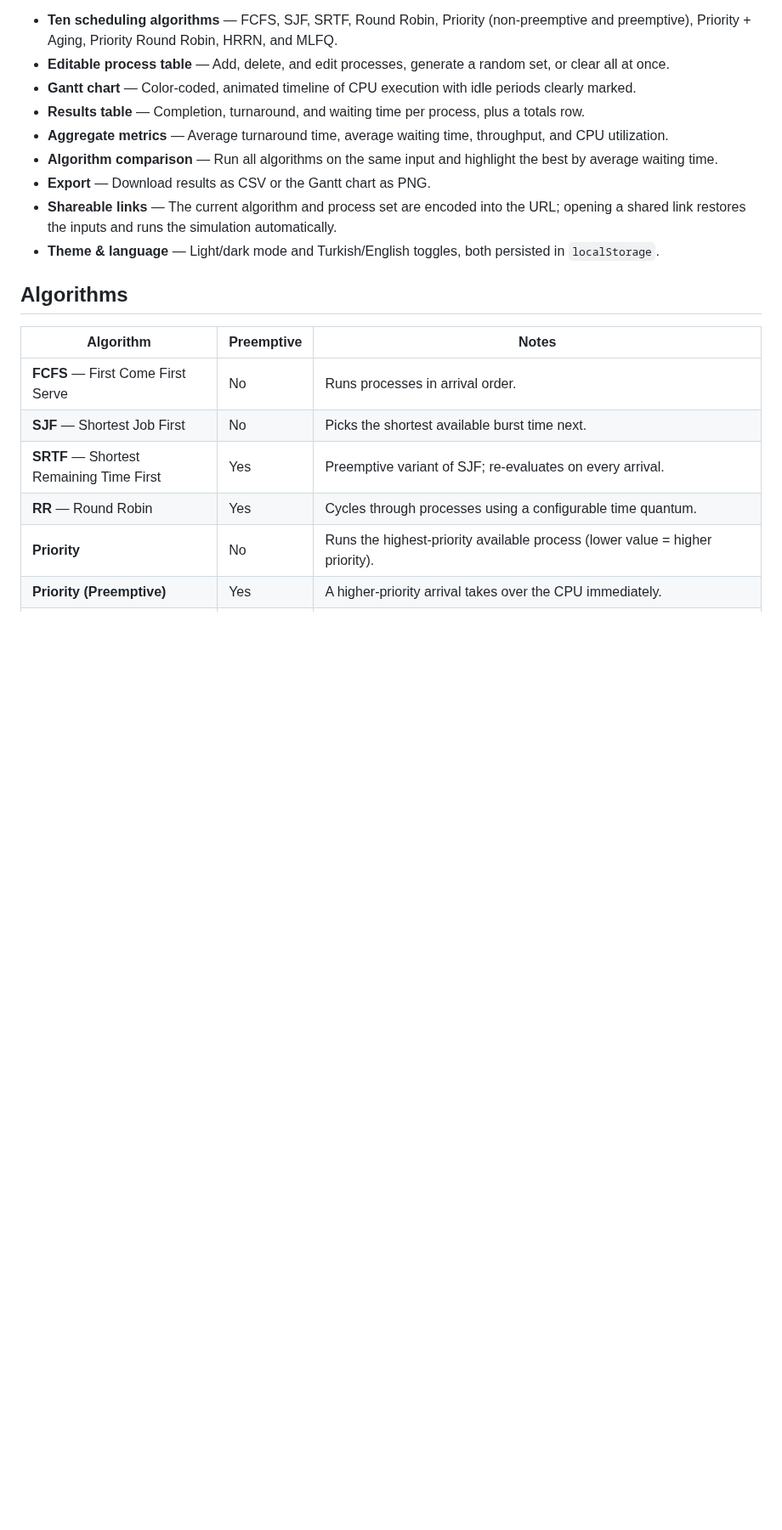
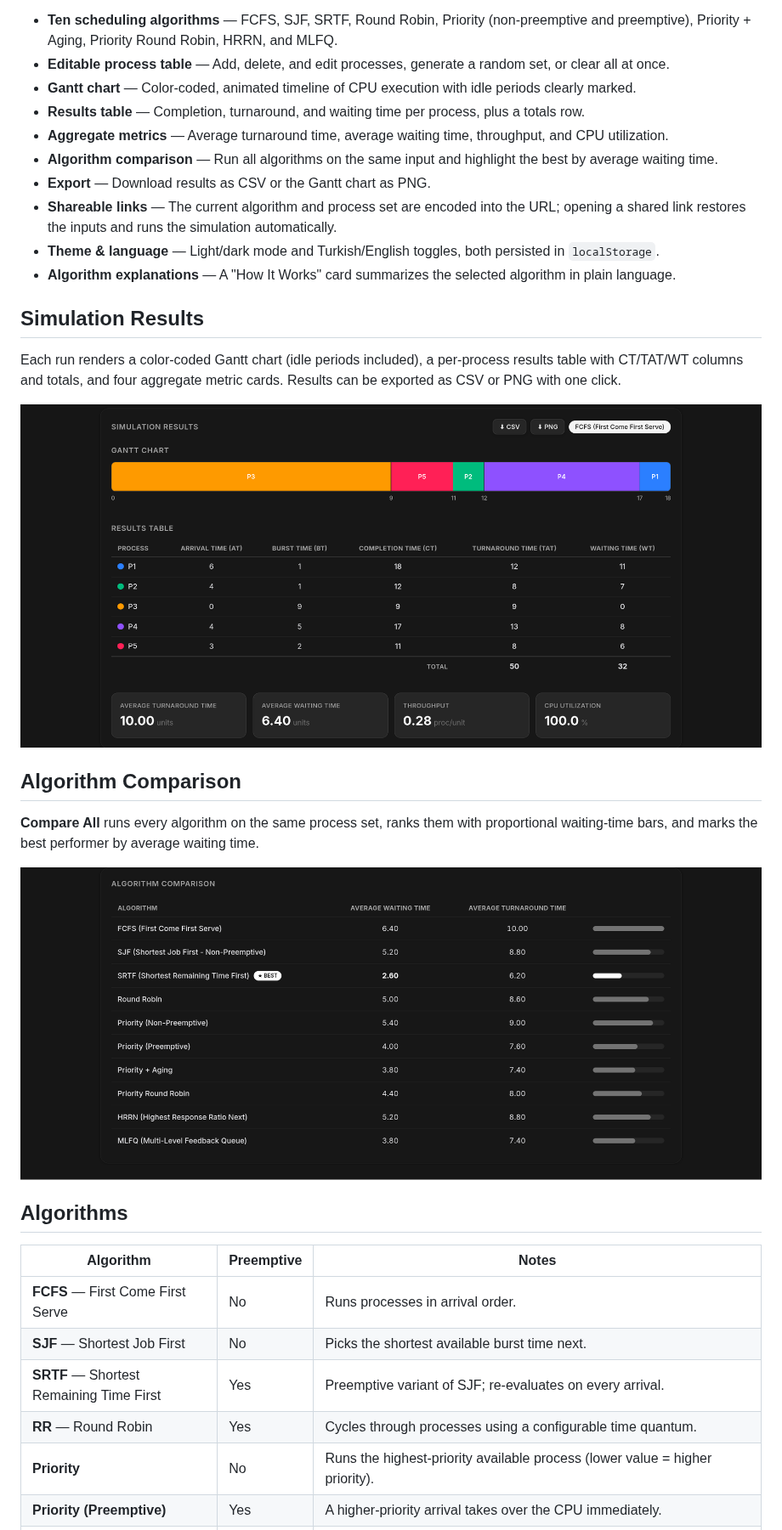
Before and after one commit to batuhanmeral/scheduling-algorithm, a Markdown page: README.md, the part around one of its changes. Shown at 85% size. GitHub-like rendering; pictures changed too: docs/screenshot-comparison.png (added), docs/screenshot-results.png (added); blank space fills up the shorter version.

Commit message:
docs: add sectioned screenshots and refresh README

```diff
--- a/README.md
+++ b/README.md
@@ -15,6 +15,19 @@ Chronos is an interactive, bilingual (TR/EN) educational tool for visualizing op
 - **Export** — Download results as CSV or the Gantt chart as PNG.
 - **Shareable links** — The current algorithm and process set are encoded into the URL; opening a shared link restores the inputs and runs the simulation automatically.
 - **Theme & language** — Light/dark mode and Turkish/English toggles, both persisted in `localStorage`.
+- **Algorithm explanations** — A "How It Works" card summarizes the selected algorithm in plain language.
+
+## Simulation Results
+
+Each run renders a color-coded Gantt chart (idle periods included), a per-process results table with CT/TAT/WT columns and totals, and four aggregate metric cards. Results can be exported as CSV or PNG with one click.
+
+![Chronos — Gantt chart, results table, and metrics](docs/screenshot-results.png)
+
+## Algorithm Comparison
+
+**Compare All** runs every algorithm on the same process set, ranks them with proportional waiting-time bars, and marks the best performer by average waiting time.
+
+![Chronos — algorithm comparison](docs/screenshot-comparison.png)
 
 ## Algorithms
 
```
Also changed, not shown: other parts of README.md (+7 -6 lines), docs/image.png, docs/screenshot-input.png (added).
